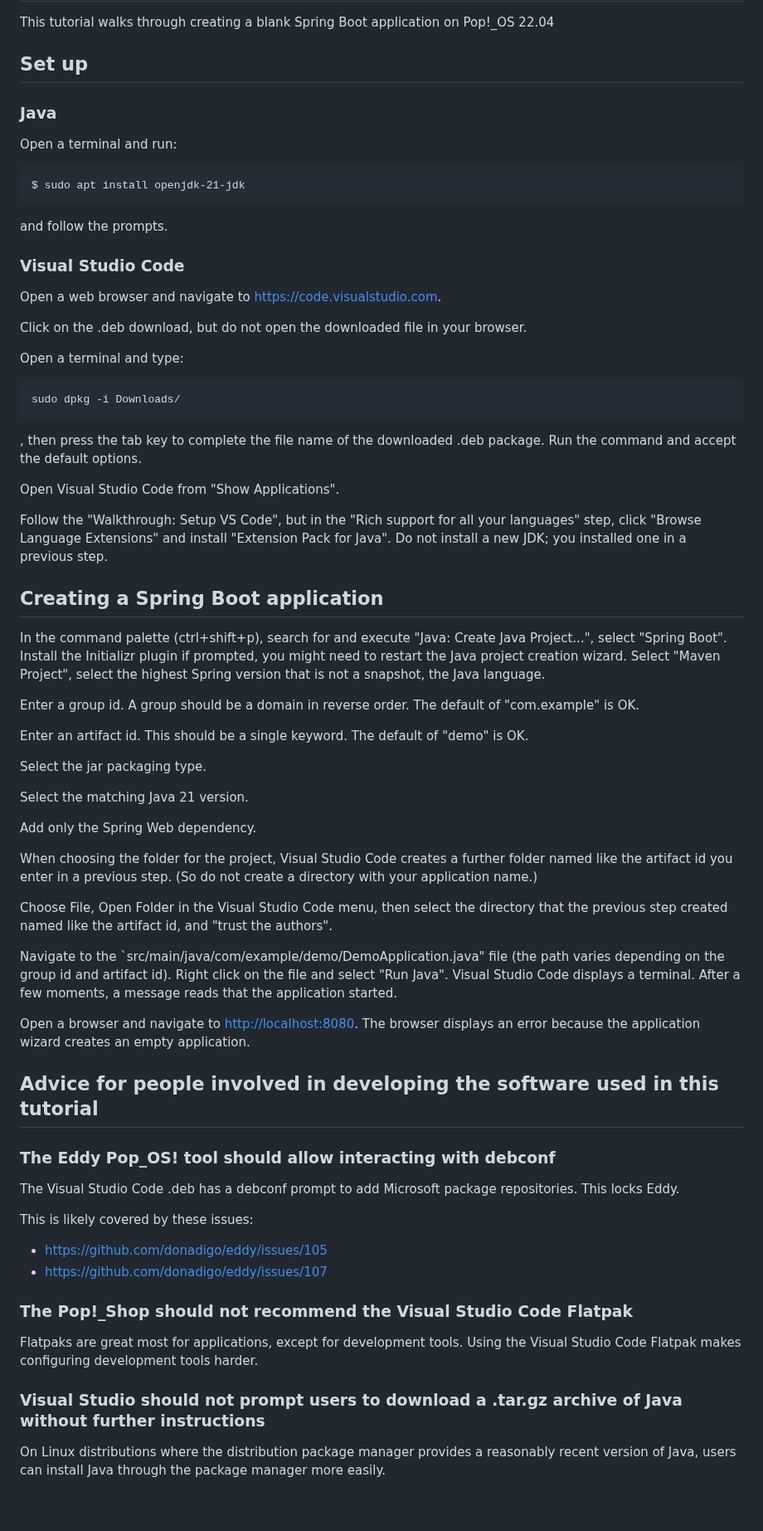
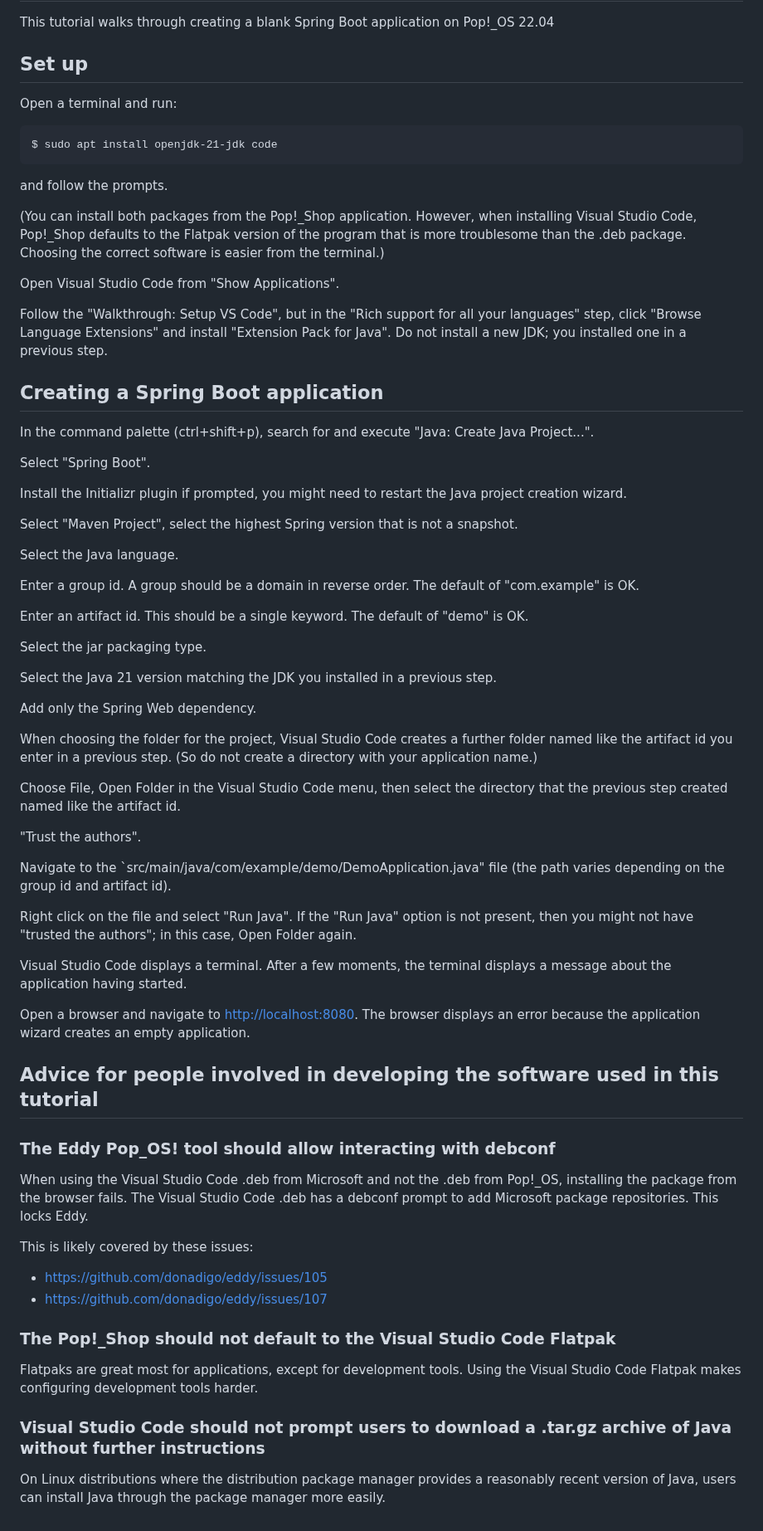
Before and after one commit to alexpdp7/alexpdp7, a Markdown page: programming/java/tutorial.md, the part around the change. Shown at 83% size. Rendered like a GitHub page.

Commit message:
Flesh out, correct

````diff
--- a/programming/java/tutorial.md
+++ b/programming/java/tutorial.md
@@ -4,30 +4,17 @@ This tutorial walks through creating a blank Spring Boot application on Pop!_OS
 
 ## Set up
 
-### Java
-
 Open a terminal and run:
 
 ```
-$ sudo apt install openjdk-21-jdk
+$ sudo apt install openjdk-21-jdk code
 ```
 
 and follow the prompts.
 
-### Visual Studio Code
-
-Open a web browser and navigate to <https://code.visualstudio.com>.
-
-Click on the .deb download, but do not open the downloaded file in your browser.
-
-Open a terminal and type:
-
-```
-sudo dpkg -i Downloads/
-```
-
-, then press the tab key to complete the file name of the downloaded .deb package.
-Run the command and accept the default options.
+(You can install both packages from the Pop!_Shop application.
+However, when installing Visual Studio Code, Pop!_Shop defaults to the Flatpak version of the program that is more troublesome than the .deb package.
+Choosing the correct software is easier from the terminal.)
 
 Open Visual Studio Code from "Show Applications".
 
@@ -36,9 +23,15 @@ Do not install a new JDK; you installed one in a previous step.
 
 ## Creating a Spring Boot application
 
-In the command palette (ctrl+shift+p), search for and execute "Java: Create Java Project...", select "Spring Boot".
+In the command palette (ctrl+shift+p), search for and execute "Java: Create Java Project...".
+
+Select "Spring Boot".
+
 Install the Initializr plugin if prompted, you might need to restart the Java project creation wizard.
-Select "Maven Project", select the highest Spring version that is not a snapshot, the Java language.
+
+Select "Maven Project", select the highest Spring version that is not a snapshot.
+
+Select the Java language.
 
 Enter a group id. A group should be a domain in reverse order. The default of "com.example" is OK.
 
@@ -46,19 +39,24 @@ Enter an artifact id. This should be a single keyword. The default of "demo" is
 
 Select the jar packaging type.
 
-Select the matching Java 21 version.
+Select the Java 21 version matching the JDK you installed in a previous step.
 
 Add only the Spring Web dependency.
 
 When choosing the folder for the project, Visual Studio Code creates a further folder named like the artifact id you enter in a previous step.
 (So do not create a directory with your application name.)
 
-Choose File, Open Folder in the Visual Studio Code menu, then select the directory that the previous step created named like the artifact id, and "trust the authors".
+Choose File, Open Folder in the Visual Studio Code menu, then select the directory that the previous step created named like the artifact id.
+
+"Trust the authors".
 
 Navigate to the `src/main/java/com/example/demo/DemoApplication.java" file (the path varies depending on the group id and artifact id).
+
 Right click on the file and select "Run Java".
+If the "Run Java" option is not present, then you might not have "trusted the authors"; in this case, Open Folder again.
+
 Visual Studio Code displays a terminal.
-After a few moments, a message reads that the application started.
+After a few moments, the terminal displays a message about the application having started.
 
 Open a browser and navigate to <http://localhost:8080>.
 The browser displays an error because the application wizard creates an empty application.
@@ -67,6 +65,7 @@ The browser displays an error because the application wizard creates an empty ap
 
 ### The Eddy Pop_OS! tool should allow interacting with debconf
 
+When using the Visual Studio Code .deb from Microsoft and not the .deb from Pop!_OS, installing the package from the browser fails.
 The Visual Studio Code .deb has a debconf prompt to add Microsoft package repositories.
 This locks Eddy.
 
@@ -75,11 +74,11 @@ This is likely covered by these issues:
 * https://github.com/donadigo/eddy/issues/105
 * https://github.com/donadigo/eddy/issues/107
 
-### The Pop!_Shop should not recommend the Visual Studio Code Flatpak
+### The Pop!_Shop should not default to the Visual Studio Code Flatpak
 
 Flatpaks are great most for applications, except for development tools.
 Using the Visual Studio Code Flatpak makes configuring development tools harder.
 
-### Visual Studio should not prompt users to download a .tar.gz archive of Java without further instructions
+### Visual Studio Code should not prompt users to download a .tar.gz archive of Java without further instructions
 
 On Linux distributions where the distribution package manager provides a reasonably recent version of Java, users can install Java through the package manager more easily.
````
